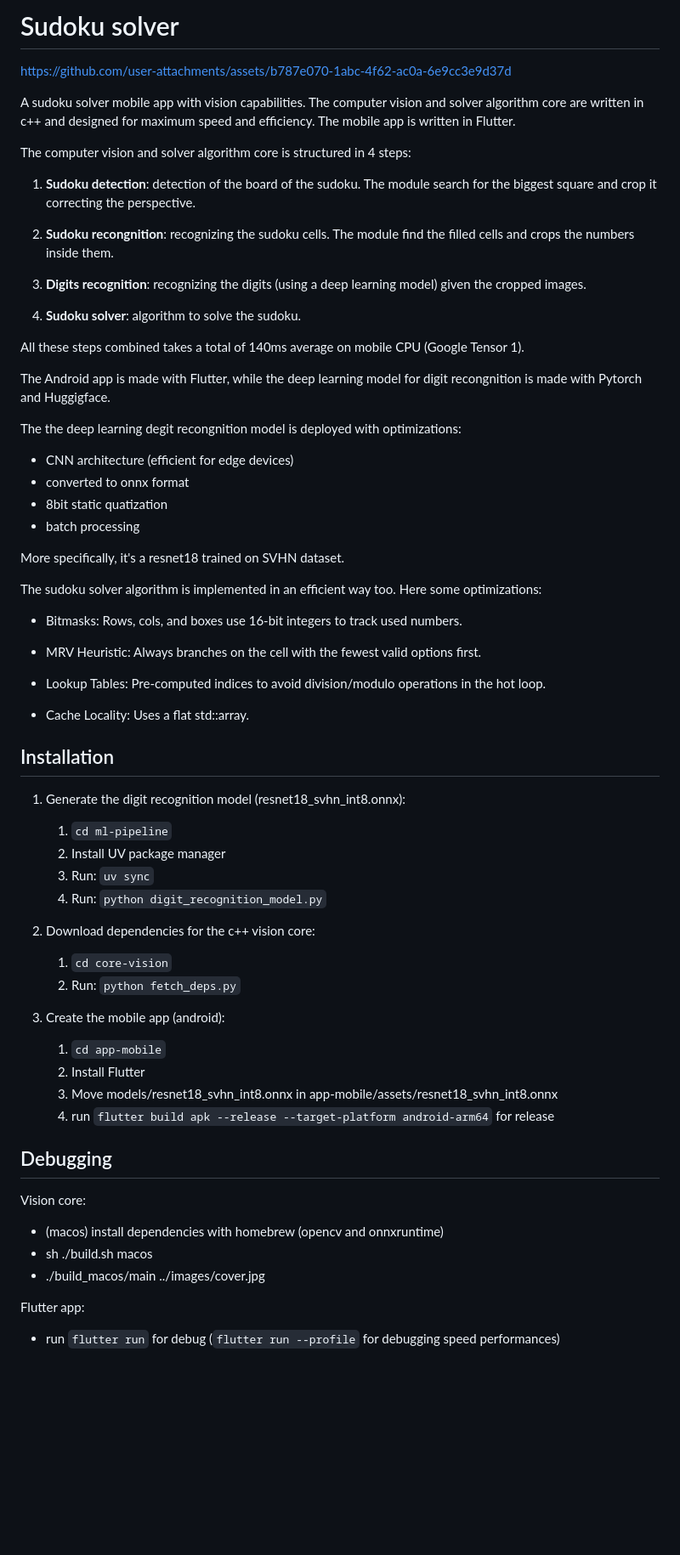
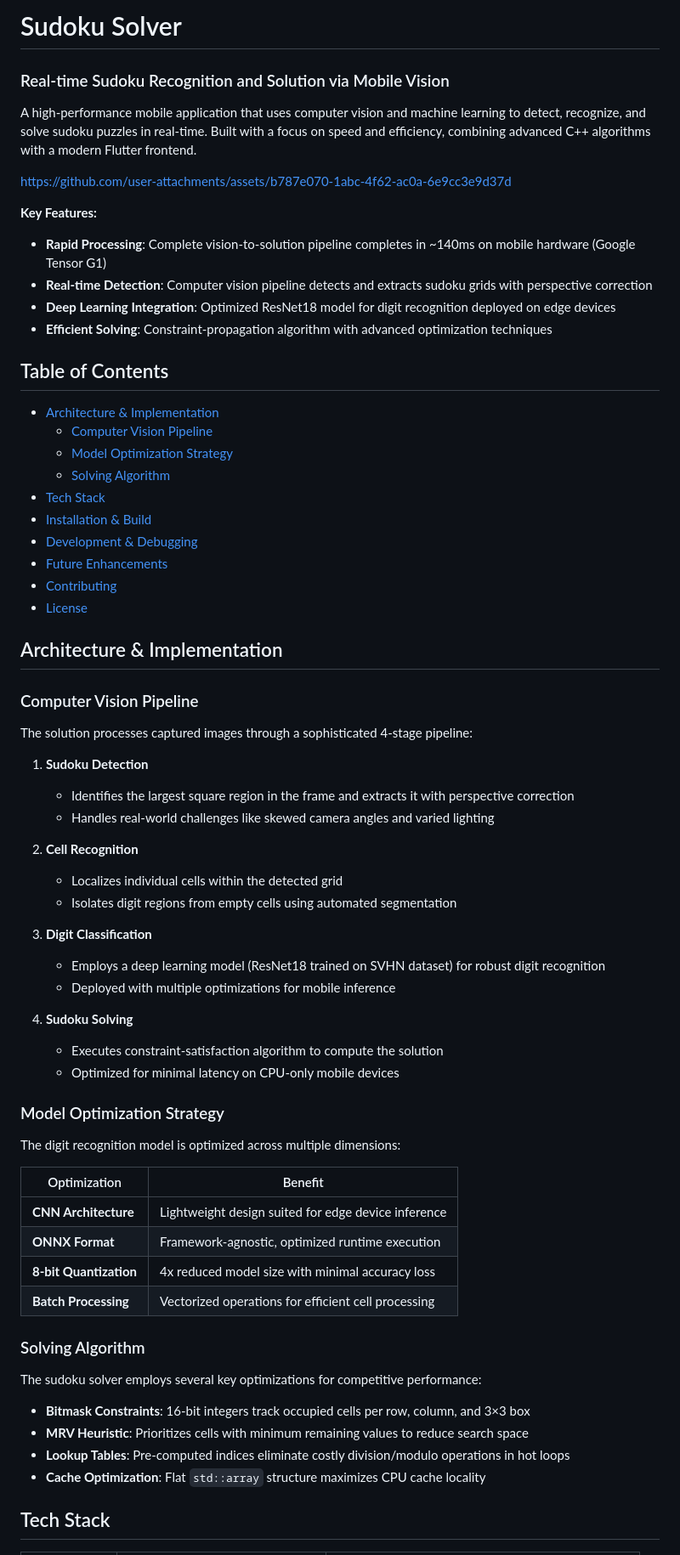
Before and after one commit to LorenzoSchiroli/sudoku-solver, a Markdown page: README.md, the part around one of its changes. Shown at 85% size. GitHub-like rendering; blank space fills up the shorter version.

Commit message:
improve readme

```diff
--- a/README.md
+++ b/README.md
@@ -1,70 +1,71 @@
-# Sudoku solver
+# Sudoku Solver
+### Real-time Sudoku Recognition and Solution via Mobile Vision
+
+A high-performance mobile application that uses computer vision and machine learning to detect, recognize, and solve sudoku puzzles in real-time. Built with a focus on speed and efficiency, combining advanced C++ algorithms with a modern Flutter frontend.
 
 https://github.com/user-attachments/assets/b787e070-1abc-4f62-ac0a-6e9cc3e9d37d
 
-A sudoku solver mobile app with vision capabilities. The computer vision and solver algorithm core are written in c++ and designed for maximum speed and efficiency. The mobile app is written in Flutter.
+**Key Features:**
+- **Rapid Processing**: Complete vision-to-solution pipeline completes in ~140ms on mobile hardware (Google Tensor G1)
+- **Real-time Detection**: Computer vision pipeline detects and extracts sudoku grids with perspective correction
+- **Deep Learning Integration**: Optimized ResNet18 model for digit recognition deployed on edge devices
+- **Efficient Solving**: Constraint-propagation algorithm with advanced optimization techniques
 
-The computer vision and solver algorithm core is structured in 4 steps:
+## Table of Contents
 
-1. **Sudoku detection**: detection of the board of the sudoku. The module search for the biggest square and crop it correcting the perspective.
+- [Architecture & Implementation](#architecture--implementation)
+  - [Computer Vision Pipeline](#computer-vision-pipeline)
+  - [Model Optimization Strategy](#model-optimization-strategy)
+  - [Solving Algorithm](#solving-algorithm)
+- [Tech Stack](#tech-stack)
+- [Installation & Build](#installation--build)
+- [Development & Debugging](#development--debugging)
+- [Future Enhancements](#future-enhancements)
+- [Contributing](#contributing)
+- [License](#license)
 
-2. **Sudoku recongnition**: recognizing the sudoku cells. The module find the filled cells and crops the numbers inside them.
+## Architecture & Implementation
 
-3. **Digits recognition**: recognizing the digits (using a deep learning model) given the cropped images.
+### Computer Vision Pipeline
 
-4. **Sudoku solver**: algorithm to solve the sudoku.
+The solution processes captured images through a sophisticated 4-stage pipeline:
 
-All these steps combined takes a total of 140ms average on mobile CPU (Google Tensor 1).
+1. **Sudoku Detection**
+   - Identifies the largest square region in the frame and extracts it with perspective correction
+   - Handles real-world challenges like skewed camera angles and varied lighting
 
-The Android app is made with Flutter, while the deep learning model for digit recongnition is made with Pytorch and Huggigface.
+2. **Cell Recognition**
+   - Localizes individual cells within the detected grid
+   - Isolates digit regions from empty cells using automated segmentation
 
-The the deep learning degit recongnition model is deployed with optimizations:
-- CNN architecture (efficient for edge devices)
-- converted to onnx format
-- 8bit static quatization
-- batch processing
+3. **Digit Classification**
+   - Employs a deep learning model (ResNet18 trained on SVHN dataset) for robust digit recognition
+   - Deployed with multiple optimizations for mobile inference
 
-More specifically, it's a resnet18 trained on SVHN dataset.
+4. **Sudoku Solving**
+   - Executes constraint-satisfaction algorithm to compute the solution
+   - Optimized for minimal latency on CPU-only mobile devices
 
-The sudoku solver algorithm is implemented in an efficient way too. Here some optimizations:
+### Model Optimization Strategy
 
-- Bitmasks: Rows, cols, and boxes use 16-bit integers to track used numbers.
+The digit recognition model is optimized across multiple dimensions:
 
-- MRV Heuristic: Always branches on the cell with the fewest valid options first.
+| Optimization | Benefit |
+|---|---|
+| **CNN Architecture** | Lightweight design suited for edge device inference |
+| **ONNX Format** | Framework-agnostic, optimized runtime execution |
+| **8-bit Quantization** | 4x reduced model size with minimal accuracy loss |
+| **Batch Processing** | Vectorized operations for efficient cell processing |
 
-- Lookup Tables: Pre-computed indices to avoid division/modulo operations in the hot loop.
+### Solving Algorithm
 
-- Cache Locality: Uses a flat std::array.
+The sudoku solver employs several key optimizations for competitive performance:
 
-## Installation
-
-1. Generate the digit recognition model (resnet18_svhn_int8.onnx):
-    1. `cd ml-pipeline`
-    2. Install UV package manager
-    3. Run: `uv sync`
-    4. Run: `python digit_recognition_model.py`
-
-2. Download dependencies for the c++ vision core:
-    1. `cd core-vision`
-    2. Run: `python fetch_deps.py`
-
-3. Create the mobile app (android):
-    1. `cd app-mobile`
-    2. Install Flutter
-    3. Move models/resnet18_svhn_int8.onnx in app-mobile/assets/resnet18_svhn_int8.onnx
-    4. run `flutter build apk --release --target-platform android-arm64` for release
-
-## Debugging
-
-Vision core:
-- (macos) install dependencies with homebrew (opencv and onnxruntime)
-- sh ./build.sh macos
-- ./build_macos/main ../images/cover.jpg
-
-Flutter app:
-- run `flutter run` for debug (`flutter run --profile` for debugging speed performances)
+- **Bitmask Constraints**: 16-bit integers track occupied cells per row, column, and 3×3 box
+- **MRV Heuristic**: Prioritizes cells with minimum remaining values to reduce search space
+- **Lookup Tables**: Pre-computed indices eliminate costly division/modulo operations in hot loops
+- **Cache Optimization**: Flat `std::array` structure maximizes CPU cache locality
 
 
-<!--
-**Improvement ideas**
+## Tech Stack
 
```
Also changed, not shown: other parts of README.md (+70 -11 lines).
